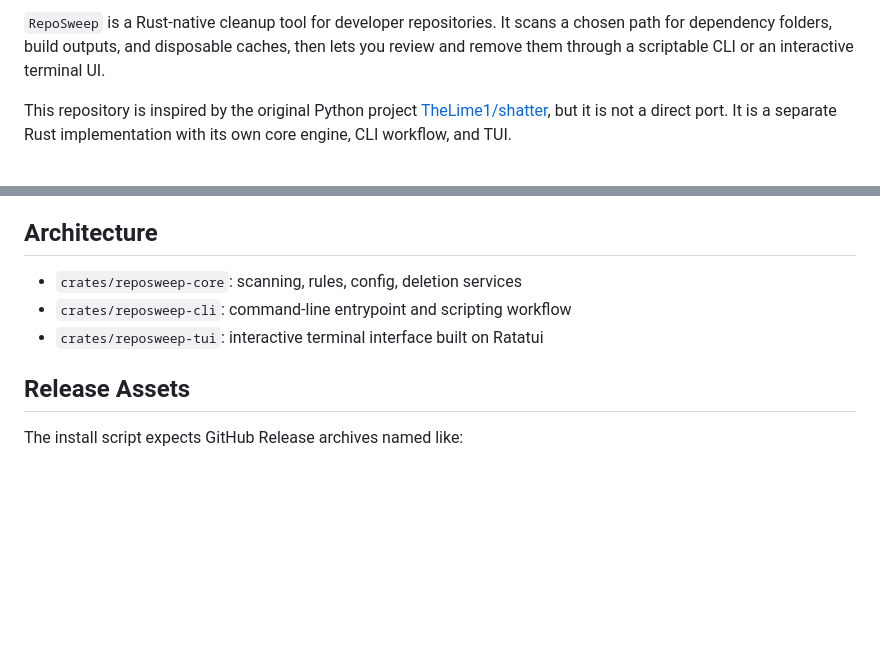
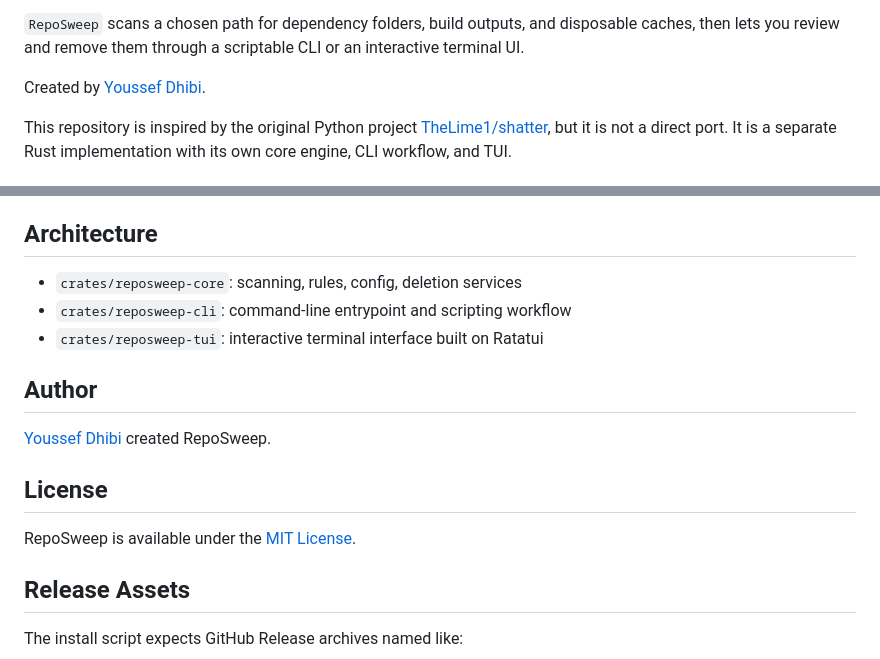
Before and after one commit to youssefsz/reposweep, a Markdown page: README.md, 2 parts joined by grey strips. GitHub-like rendering; blank space fills up the shorter version.

Commit message:
Enhance README with improved branding, badges, and author/license sections

```diff
--- a/README.md
+++ b/README.md
@@ -2,5 +12,7 @@
 
-`RepoSweep` is a Rust-native cleanup tool for developer repositories. It scans a chosen path for dependency folders, build outputs, and disposable caches, then lets you review and remove them through a scriptable CLI or an interactive terminal UI.
+`RepoSweep` scans a chosen path for dependency folders, build outputs, and disposable caches, then lets you review and remove them through a scriptable CLI or an interactive terminal UI.
+
+Created by [Youssef Dhibi](https://dhibi.tn).
 
 This repository is inspired by the original Python project [TheLime1/shatter](https://github.com/TheLime1/shatter), but it is not a direct port. It is a separate Rust implementation with its own core engine, CLI workflow, and TUI.
 
@@ -145,6 +157,14 @@ The generated config lets you disable ecosystems, add protected paths, define cu
 - `crates/reposweep-cli`: command-line entrypoint and scripting workflow
 - `crates/reposweep-tui`: interactive terminal interface built on Ratatui
 
+## Author
+
+[Youssef Dhibi](https://dhibi.tn) created RepoSweep.
+
+## License
+
+RepoSweep is available under the [MIT License](./LICENSE).
+
 ## Release Assets
 
 The install script expects GitHub Release archives named like:
```
Also changed, not shown: other parts of README.md (+11 -1 lines).
